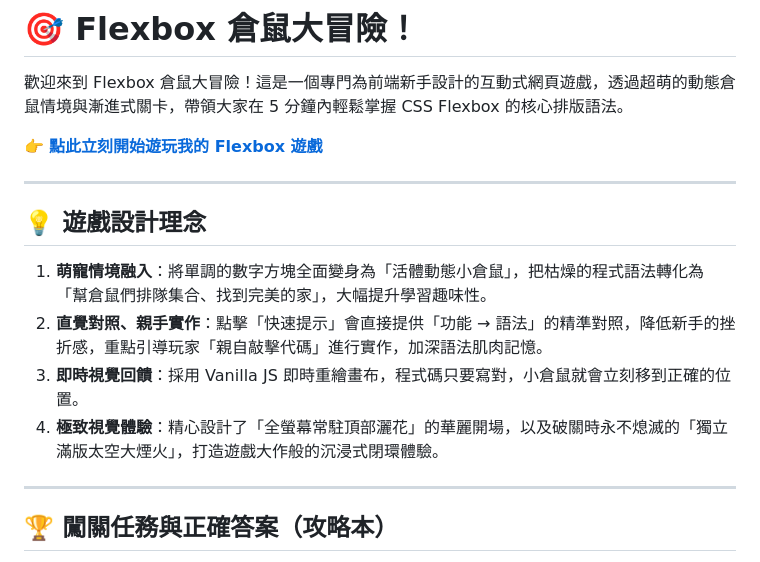
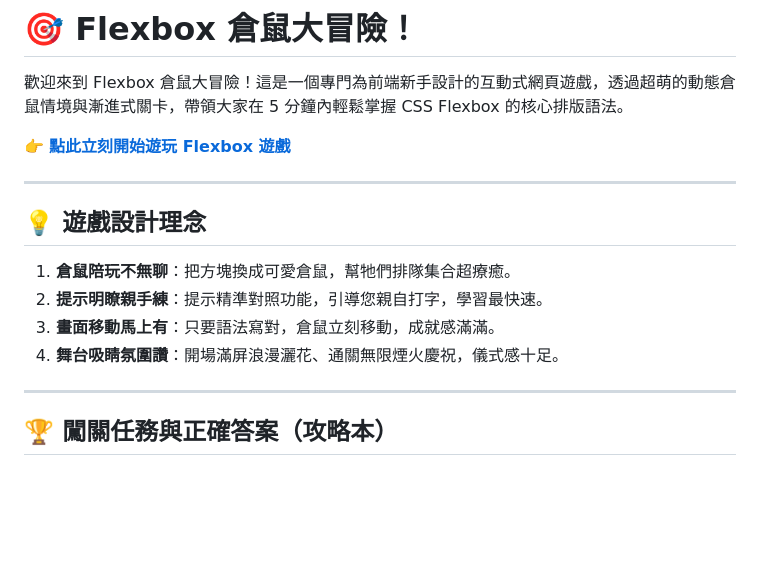
Before and after one commit to kochang66/flexbox-game, a Markdown page: README.md, the part around the change. GitHub-like rendering; blank space fills up the shorter version.

```diff
--- a/README.md
+++ b/README.md
@@ -2,16 +2,16 @@
 
 歡迎來到 Flexbox 倉鼠大冒險！這是一個專門為前端新手設計的互動式網頁遊戲，透過超萌的動態倉鼠情境與漸進式關卡，帶領大家在 5 分鐘內輕鬆掌握 CSS Flexbox 的核心排版語法。
 
-👉 **[點此立刻開始遊玩我的 Flexbox 遊戲](https://kochang66.github.io/flexbox-game/)**
+👉 **[點此立刻開始遊玩 Flexbox 遊戲](https://kochang66.github.io/flexbox-game/)**
 
 ---
 
 ## 💡 遊戲設計理念
 
-1. **萌寵情境融入**：將單調的數字方塊全面變身為「活體動態小倉鼠」，把枯燥的程式語法轉化為「幫倉鼠們排隊集合、找到完美的家」，大幅提升學習趣味性。
-2. **直覺對照、親手實作**：點擊「快速提示」會直接提供「功能 → 語法」的精準對照，降低新手的挫折感，重點引導玩家「親自敲擊代碼」進行實作，加深語法肌肉記憶。
-3. **即時視覺回饋**：採用 Vanilla JS 即時重繪畫布，程式碼只要寫對，小倉鼠就會立刻移到正確的位置。
-4. **極致視覺體驗**：精心設計了「全螢幕常駐頂部灑花」的華麗開場，以及破關時永不熄滅的「獨立滿版太空大煙火」，打造遊戲大作般的沉浸式閉環體驗。
+1. **倉鼠陪玩不無聊**：把方塊換成可愛倉鼠，幫牠們排隊集合超療癒。
+2. **提示明瞭親手練**：提示精準對照功能，引導您親自打字，學習最快速。
+3. **畫面移動馬上有**：只要語法寫對，倉鼠立刻移動，成就感滿滿。
+4. **舞台吸睛氛圍讚**：開場滿屏浪漫灑花、通關無限煙火慶祝，儀式感十足。
 
 ---
 
```
